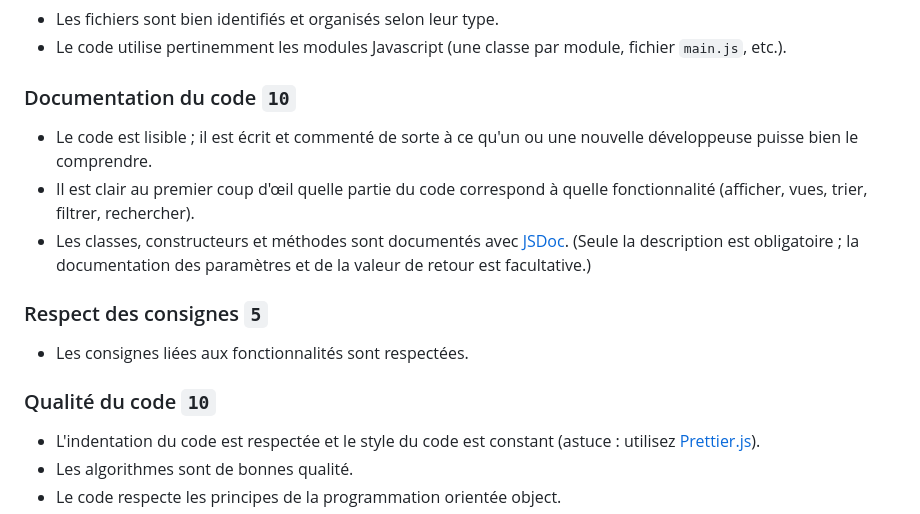
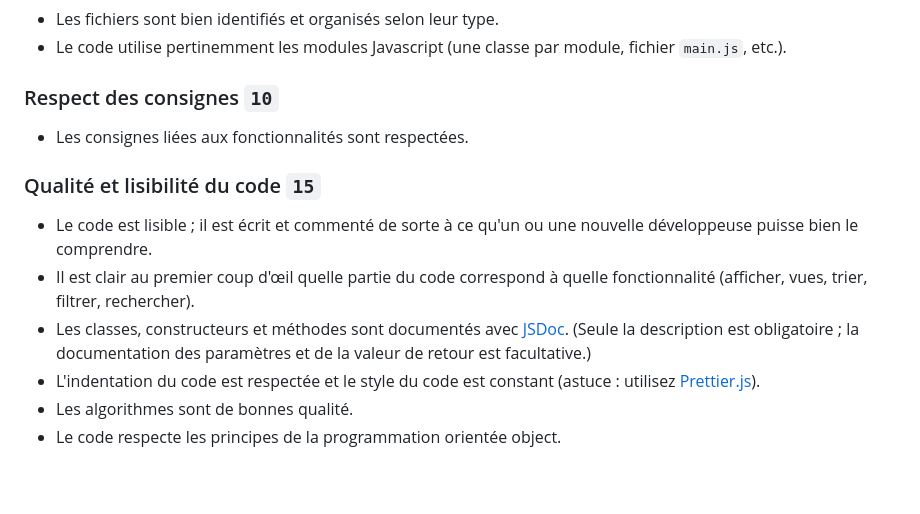
Before and after one commit to 582-31F-MA/tp1, a Markdown page: README.md, the part around the change. Drawn GitHub-style; blank space fills up the shorter version.

```diff
--- a/README.md
+++ b/README.md
@@ -110,18 +110,15 @@ La remise du TP se fera à travers GitHub Classroom. Il vous faut d'abord accept
 -   Les fichiers sont bien identifiés et organisés selon leur type.
 -   Le code utilise pertinemment les modules Javascript (une classe par module, fichier `main.js`, etc.).
 
-### Documentation du code `10`
+### Respect des consignes `10`
+
+-   Les consignes liées aux fonctionnalités sont respectées.
+
+### Qualité et lisibilité du code `15`
 
 -   Le code est lisible ; il est écrit et commenté de sorte à ce qu'un ou une nouvelle développeuse puisse bien le comprendre.
 -   Il est clair au premier coup d'œil quelle partie du code correspond à quelle fonctionnalité (afficher, vues, trier, filtrer, rechercher).
 -   Les classes, constructeurs et méthodes sont documentés avec [JSDoc](https://jsdoc.app/index.html). (Seule la description est obligatoire ; la documentation des paramètres et de la valeur de retour est facultative.)
-
-### Respect des consignes `5`
-
--   Les consignes liées aux fonctionnalités sont respectées.
-
-### Qualité du code `10`
-
 -   L'indentation du code est respectée et le style du code est constant (astuce : utilisez [Prettier.js](https://prettier.io)).
 -   Les algorithmes sont de bonnes qualité.
 -   Le code respecte les principes de la programmation orientée object.
```
